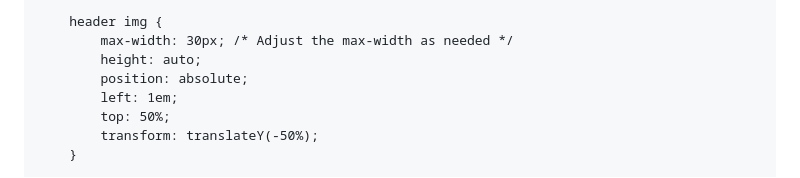
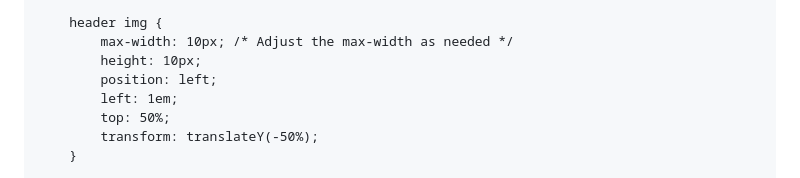
Before and after one commit to Integration-ISIK/cultural-2024-website, a Markdown page: README.md, the part around the change. Rendered like a GitHub page.

```diff
--- a/README.md
+++ b/README.md
@@ -28,9 +28,9 @@
         }
 
         header img {
-            max-width: 30px; /* Adjust the max-width as needed */
-            height: auto;
-            position: absolute;
+            max-width: 10px; /* Adjust the max-width as needed */
+            height: 10px;
+            position: left;
             left: 1em;
             top: 50%;
             transform: translateY(-50%);
```
